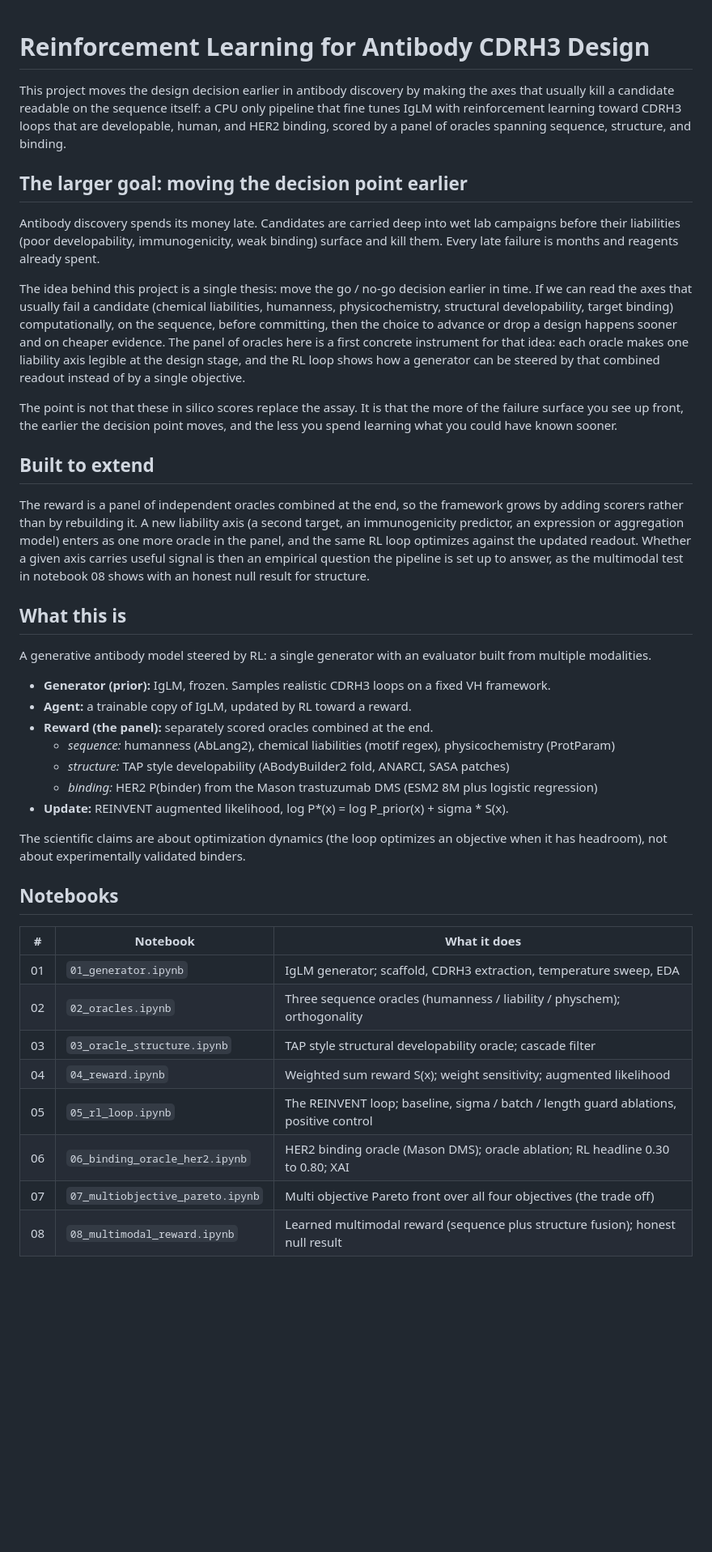
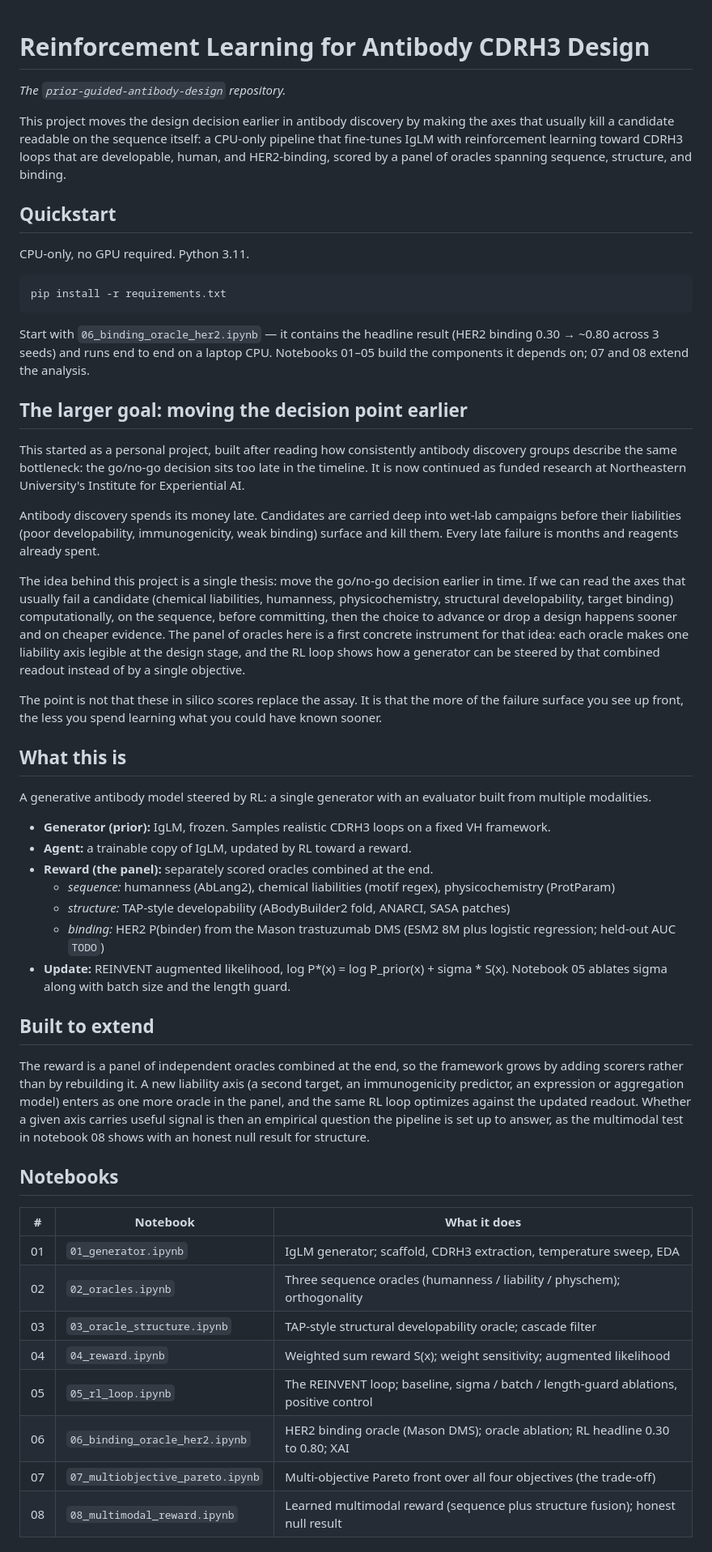
Before and after one commit to DaniAGonzalez/prior-guided-antibody-design, a Markdown page: README.md, the part around one of its changes. Shown at 81% size. Rendered like a GitHub page; blank space fills up the shorter version.

````diff
--- a/README.md
+++ b/README.md
@@ -1,19 +1,28 @@
 # Reinforcement Learning for Antibody CDRH3 Design
 
+*The `prior-guided-antibody-design` repository.*
 
-This project moves the design decision earlier in antibody discovery by making the axes that usually kill a candidate readable on the sequence itself: a CPU only pipeline that fine tunes IgLM with reinforcement learning  toward CDRH3 loops that are developable, human, and HER2 binding, scored by a panel of oracles spanning sequence, structure, and binding.
+This project moves the design decision earlier in antibody discovery by making the axes that usually kill a candidate readable on the sequence itself: a CPU-only pipeline that fine-tunes IgLM with reinforcement learning toward CDRH3 loops that are developable, human, and HER2-binding, scored by a panel of oracles spanning sequence, structure, and binding.
+
+## Quickstart
+
+CPU-only, no GPU required. Python 3.11.
+
+```bash
+pip install -r requirements.txt
+```
+
+Start with `06_binding_oracle_her2.ipynb` — it contains the headline result (HER2 binding 0.30 → ~0.80 across 3 seeds) and runs end to end on a laptop CPU. Notebooks 01–05 build the components it depends on; 07 and 08 extend the analysis.
 
 ## The larger goal: moving the decision point earlier
 
-Antibody discovery spends its money late. Candidates are carried deep into wet lab campaigns before their liabilities (poor developability, immunogenicity, weak binding) surface and kill them. Every late failure is months and reagents already spent.
+This started as a personal project, built after reading how consistently antibody discovery groups describe the same bottleneck: the go/no-go decision sits too late in the timeline. It is now continued as funded research at Northeastern University's Institute for Experiential AI.
 
-The idea behind this project is a single thesis: move the go / no-go decision earlier in time. If we can read the axes that usually fail a candidate (chemical liabilities, humanness, physicochemistry, structural developability, target binding) computationally, on the sequence, before committing, then the choice to advance or drop a design happens sooner and on cheaper evidence. The panel of oracles here is a first concrete instrument for that idea: each oracle makes one liability axis legible at the design stage, and the RL loop shows how a generator can be steered by that combined readout instead of by a single objective.
+Antibody discovery spends its money late. Candidates are carried deep into wet-lab campaigns before their liabilities (poor developability, immunogenicity, weak binding) surface and kill them. Every late failure is months and reagents already spent.
 
-The point is not that these in silico scores replace the assay. It is that the more of the failure surface you see up front, the earlier the decision point moves, and the less you spend learning what you could have known sooner.
+The idea behind this project is a single thesis: move the go/no-go decision earlier in time. If we can read the axes that usually fail a candidate (chemical liabilities, humanness, physicochemistry, structural developability, target binding) computationally, on the sequence, before committing, then the choice to advance or drop a design happens sooner and on cheaper evidence. The panel of oracles here is a first concrete instrument for that idea: each oracle makes one liability axis legible at the design stage, and the RL loop shows how a generator can be steered by that combined readout instead of by a single objective.
 
-## Built to extend
-
-The reward is a panel of independent oracles combined at the end, so the framework grows by adding scorers rather than by rebuilding it. A new liability axis (a second target, an immunogenicity predictor, an expression or aggregation model) enters as one more oracle in the panel, and the same RL loop optimizes against the updated readout. Whether a given axis carries useful signal is then an empirical question the pipeline is set up to answer, as the multimodal test in notebook 08 shows with an honest null result for structure.
+The point is not that these in silico scores replace the assay. It is that the more of the failure surface you see up front, the less you spend learning what you could have known sooner.
 
 ## What this is
 
@@ -23,11 +32,13 @@ A generative antibody model steered by RL: a single generator with an evaluator
 - **Agent:** a trainable copy of IgLM, updated by RL toward a reward.
 - **Reward (the panel):** separately scored oracles combined at the end.
   - *sequence:* humanness (AbLang2), chemical liabilities (motif regex), physicochemistry (ProtParam)
-  - *structure:* TAP style developability (ABodyBuilder2 fold, ANARCI, SASA patches)
-  - *binding:* HER2 P(binder) from the Mason trastuzumab DMS (ESM2 8M plus logistic regression)
-- **Update:** REINVENT augmented likelihood, log P*(x) = log P_prior(x) + sigma * S(x).
+  - *structure:* TAP-style developability (ABodyBuilder2 fold, ANARCI, SASA patches)
+  - *binding:* HER2 P(binder) from the Mason trastuzumab DMS (ESM2 8M plus logistic regression; held-out AUC `TODO`)
+- **Update:** REINVENT augmented likelihood, log P*(x) = log P_prior(x) + sigma * S(x). Notebook 05 ablates sigma along with batch size and the length guard.
 
-The scientific claims are about optimization dynamics (the loop optimizes an objective when it has headroom), not about experimentally validated binders.
+## Built to extend
+
+The reward is a panel of independent oracles combined at the end, so the framework grows by adding scorers rather than by rebuilding it. A new liability axis (a second target, an immunogenicity predictor, an expression or aggregation model) enters as one more oracle in the panel, and the same RL loop optimizes against the updated readout. Whether a given axis carries useful signal is then an empirical question the pipeline is set up to answer, as the multimodal test in notebook 08 shows with an honest null result for structure.
 
 ## Notebooks
 
@@ -35,11 +46,11 @@ The scientific claims are about optimization dynamics (the loop optimizes an obj
 |---|---|---|
 | 01 | `01_generator.ipynb` | IgLM generator; scaffold, CDRH3 extraction, temperature sweep, EDA |
 | 02 | `02_oracles.ipynb` | Three sequence oracles (humanness / liability / physchem); orthogonality |
-| 03 | `03_oracle_structure.ipynb` | TAP style structural developability oracle; cascade filter |
+| 03 | `03_oracle_structure.ipynb` | TAP-style structural developability oracle; cascade filter |
 | 04 | `04_reward.ipynb` | Weighted sum reward S(x); weight sensitivity; augmented likelihood |
-| 05 | `05_rl_loop.ipynb` | The REINVENT loop; baseline, sigma / batch / length guard ablations, positive control |
+| 05 | `05_rl_loop.ipynb` | The REINVENT loop; baseline, sigma / batch / length-guard ablations, positive control |
 | 06 | `06_binding_oracle_her2.ipynb` | HER2 binding oracle (Mason DMS); oracle ablation; RL headline 0.30 to 0.80; XAI |
-| 07 | `07_multiobjective_pareto.ipynb` | Multi objective Pareto front over all four objectives (the trade off) |
+| 07 | `07_multiobjective_pareto.ipynb` | Multi-objective Pareto front over all four objectives (the trade-off) |
 | 08 | `08_multimodal_reward.ipynb` | Learned multimodal reward (sequence plus structure fusion); honest null result |
 
 ## Repository layout
````
Also changed, not shown: other parts of README.md (+10 -12 lines).
